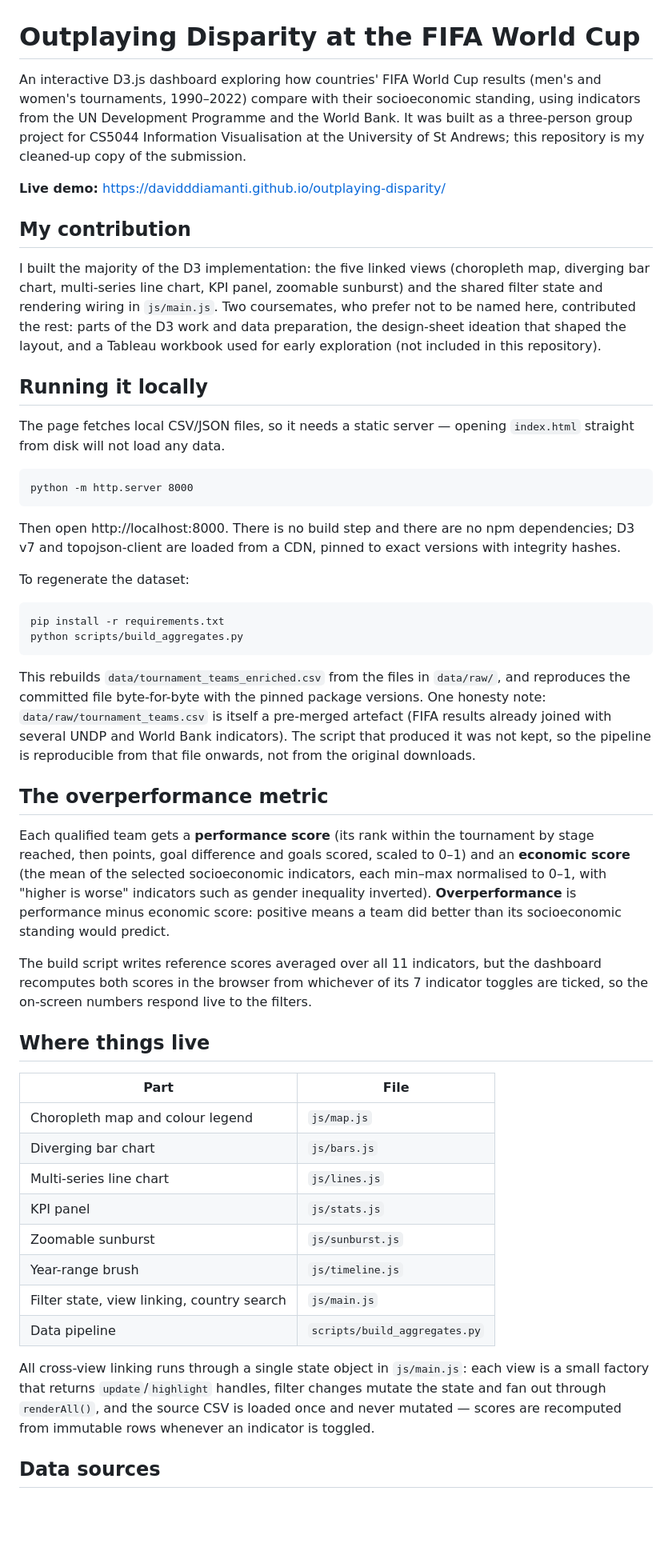
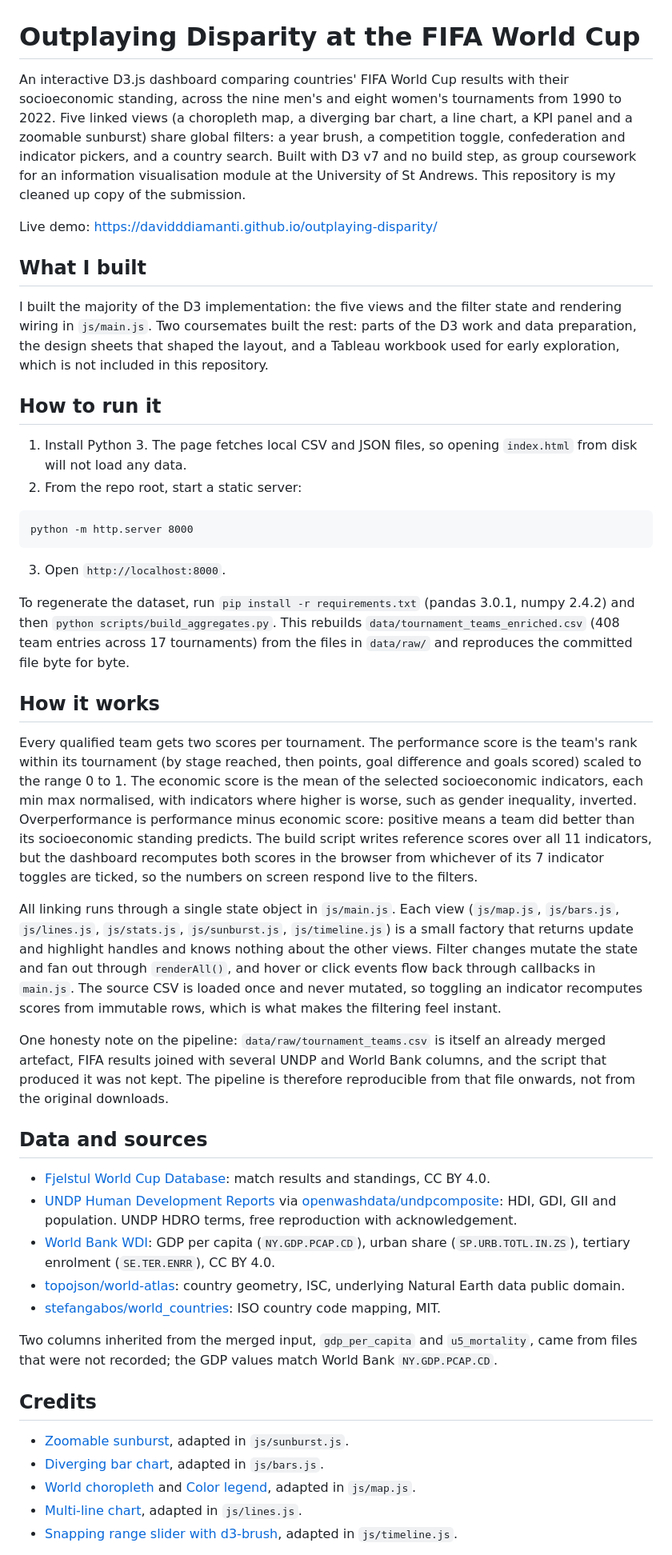
Before and after one commit to DavidDDiamanti/outplaying-disparity, a Markdown page: README.md, the part around one of its changes. Shown at 80% size. Drawn GitHub-style; blank space fills up the shorter version.

Commit message:
Rewrite README to portfolio style guidelines

````diff
--- a/README.md
+++ b/README.md
@@ -1,52 +1,49 @@
 # Outplaying Disparity at the FIFA World Cup
 
-An interactive D3.js dashboard exploring how countries' FIFA World Cup results (men's and women's tournaments, 1990–2022) compare with their socioeconomic standing, using indicators from the UN Development Programme and the World Bank. It was built as a three-person group project for CS5044 Information Visualisation at the University of St Andrews; this repository is my cleaned-up copy of the submission.
+An interactive D3.js dashboard comparing countries' FIFA World Cup results with their socioeconomic standing, across the nine men's and eight women's tournaments from 1990 to 2022. Five linked views (a choropleth map, a diverging bar chart, a line chart, a KPI panel and a zoomable sunburst) share global filters: a year brush, a competition toggle, confederation and indicator pickers, and a country search. Built with D3 v7 and no build step, as group coursework for an information visualisation module at the University of St Andrews. This repository is my cleaned up copy of the submission.
 
-**Live demo:** https://davidddiamanti.github.io/outplaying-disparity/
+Live demo: https://davidddiamanti.github.io/outplaying-disparity/
 
-## My contribution
+## What I built
 
-I built the majority of the D3 implementation: the five linked views (choropleth map, diverging bar chart, multi-series line chart, KPI panel, zoomable sunburst) and the shared filter state and rendering wiring in `js/main.js`. Two coursemates, who prefer not to be named here, contributed the rest: parts of the D3 work and data preparation, the design-sheet ideation that shaped the layout, and a Tableau workbook used for early exploration (not included in this repository).
+I built the majority of the D3 implementation: the five views and the filter state and rendering wiring in `js/main.js`. Two coursemates built the rest: parts of the D3 work and data preparation, the design sheets that shaped the layout, and a Tableau workbook used for early exploration, which is not included in this repository.
 
-## Running it locally
+## How to run it
 
-The page fetches local CSV/JSON files, so it needs a static server — opening `index.html` straight from disk will not load any data.
+1. Install Python 3. The page fetches local CSV and JSON files, so opening `index.html` from disk will not load any data.
+2. From the repo root, start a static server:
 
 ```
 python -m http.server 8000
 ```
 
-Then open http://localhost:8000. There is no build step and there are no npm dependencies; D3 v7 and topojson-client are loaded from a CDN, pinned to exact versions with integrity hashes.
+3. Open `http://localhost:8000`.
 
-To regenerate the dataset:
+To regenerate the dataset, run `pip install -r requirements.txt` (pandas 3.0.1, numpy 2.4.2) and then `python scripts/build_aggregates.py`. This rebuilds `data/tournament_teams_enriched.csv` (408 team entries across 17 tournaments) from the files in `data/raw/` and reproduces the committed file byte for byte.
 
-```
-pip install -r requirements.txt
-python scripts/build_aggregates.py
-```
+## How it works
 
-This rebuilds `data/tournament_teams_enriched.csv` from the files in `data/raw/`, and reproduces the committed file byte-for-byte with the pinned package versions. One honesty note: `data/raw/tournament_teams.csv` is itself a pre-merged artefact (FIFA results already joined with several UNDP and World Bank indicators). The script that produced it was not kept, so the pipeline is reproducible from that file onwards, not from the original downloads.
+Every qualified team gets two scores per tournament. The performance score is the team's rank within its tournament (by stage reached, then points, goal difference and goals scored) scaled to the range 0 to 1. The economic score is the mean of the selected socioeconomic indicators, each min max normalised, with indicators where higher is worse, such as gender inequality, inverted. Overperformance is performance minus economic score: positive means a team did better than its socioeconomic standing predicts. The build script writes reference scores over all 11 indicators, but the dashboard recomputes both scores in the browser from whichever of its 7 indicator toggles are ticked, so the numbers on screen respond live to the filters.
 
-## The overperformance metric
+All linking runs through a single state object in `js/main.js`. Each view (`js/map.js`, `js/bars.js`, `js/lines.js`, `js/stats.js`, `js/sunburst.js`, `js/timeline.js`) is a small factory that returns update and highlight handles and knows nothing about the other views. Filter changes mutate the state and fan out through `renderAll()`, and hover or click events flow back through callbacks in `main.js`. The source CSV is loaded once and never mutated, so toggling an indicator recomputes scores from immutable rows, which is what makes the filtering feel instant.
 
-Each qualified team gets a **performance score** (its rank within the tournament by stage reached, then points, goal difference and goals scored, scaled to 0–1) and an **economic score** (the mean of the selected socioeconomic indicators, each min–max normalised to 0–1, with "higher is worse" indicators such as gender inequality inverted). **Overperformance** is performance minus economic score: positive means a team did better than its socioeconomic standing would predict.
+One honesty note on the pipeline: `data/raw/tournament_teams.csv` is itself an already merged artefact, FIFA results joined with several UNDP and World Bank columns, and the script that produced it was not kept. The pipeline is therefore reproducible from that file onwards, not from the original downloads.
 
-The build script writes reference scores averaged over all 11 indicators, but the dashboard recomputes both scores in the browser from whichever of its 7 indicator toggles are ticked, so the on-screen numbers respond live to the filters.
+## Data and sources
 
-## Where things live
+- [Fjelstul World Cup Database](https://github.com/jfjelstul/worldcup): match results and standings, CC BY 4.0.
+- [UNDP Human Development Reports](https://hdr.undp.org/) via [openwashdata/undpcomposite](https://github.com/openwashdata/undpcomposite): HDI, GDI, GII and population. UNDP HDRO terms, free reproduction with acknowledgement.
+- [World Bank WDI](https://data.worldbank.org): GDP per capita (`NY.GDP.PCAP.CD`), urban share (`SP.URB.TOTL.IN.ZS`), tertiary enrolment (`SE.TER.ENRR`), CC BY 4.0.
+- [topojson/world-atlas](https://github.com/topojson/world-atlas): country geometry, ISC, underlying Natural Earth data public domain.
+- [stefangabos/world_countries](https://github.com/stefangabos/world_countries): ISO country code mapping, MIT.
 
-| Part | File |
-|---|---|
-| Choropleth map and colour legend | `js/map.js` |
-| Diverging bar chart | `js/bars.js` |
-| Multi-series line chart | `js/lines.js` |
-| KPI panel | `js/stats.js` |
-| Zoomable sunburst | `js/sunburst.js` |
-| Year-range brush | `js/timeline.js` |
-| Filter state, view linking, country search | `js/main.js` |
-| Data pipeline | `scripts/build_aggregates.py` |
+Two columns inherited from the merged input, `gdp_per_capita` and `u5_mortality`, came from files that were not recorded; the GDP values match World Bank `NY.GDP.PCAP.CD`.
 
-All cross-view linking runs through a single state object in `js/main.js`: each view is a small factory that returns `update`/`highlight` handles, filter changes mutate the state and fan out through `renderAll()`, and the source CSV is loaded once and never mutated — scores are recomputed from immutable rows whenever an indicator is toggled.
+## Credits
 
-## Data sources
+- [Zoomable sunburst](https://observablehq.com/@d3/zoomable-sunburst), adapted in `js/sunburst.js`.
+- [Diverging bar chart](https://observablehq.com/@d3/diverging-bar-chart), adapted in `js/bars.js`.
+- [World choropleth](https://observablehq.com/@d3/world-choropleth) and [Color legend](https://observablehq.com/@d3/color-legend), adapted in `js/map.js`.
+- [Multi-line chart](https://observablehq.com/@d3/multi-line-chart), adapted in `js/lines.js`.
+- [Snapping range slider with d3-brush](https://observablehq.com/@sarah37/snapping-range-slider-with-d3-brush), adapted in `js/timeline.js`.
 
````
Also changed, not shown: other parts of README.md (+5 -22 lines).
